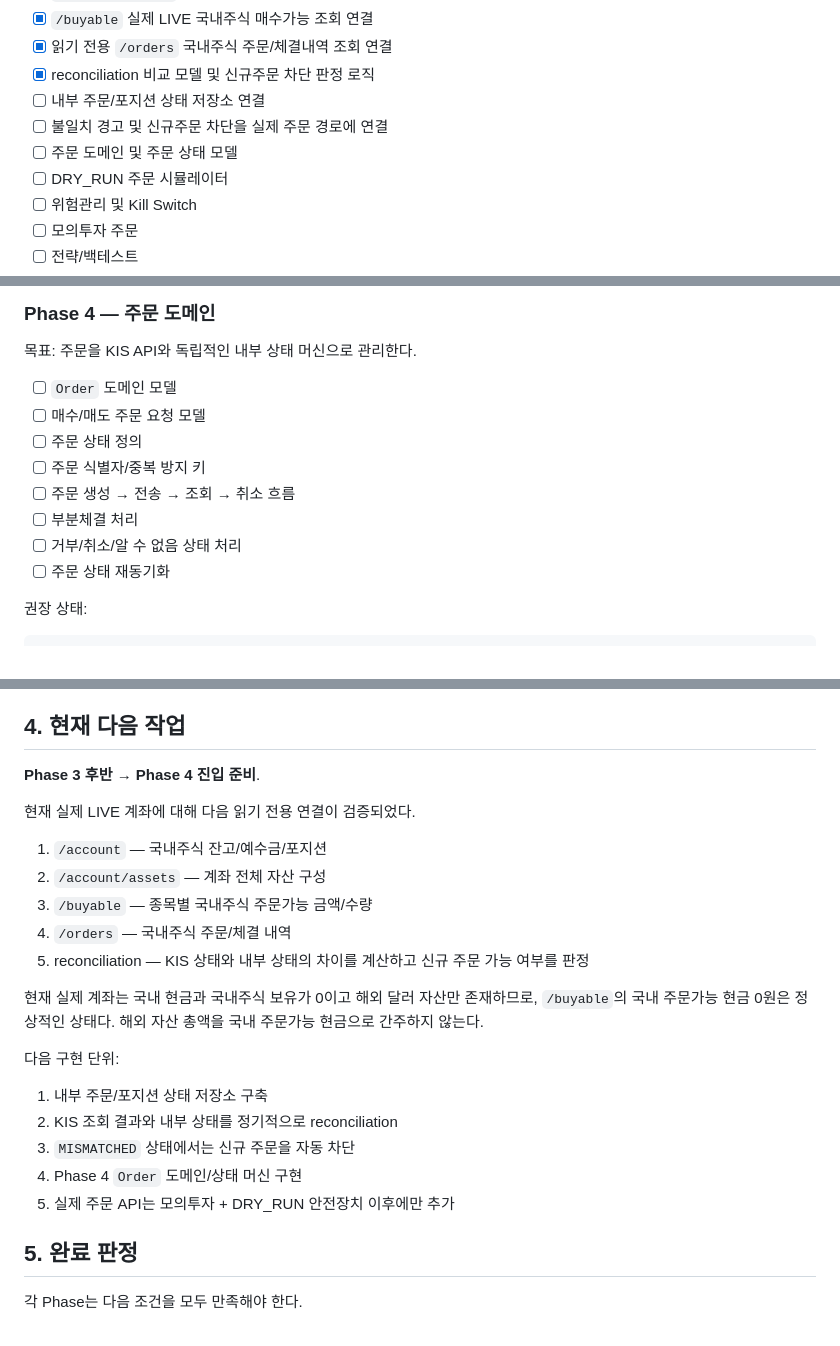
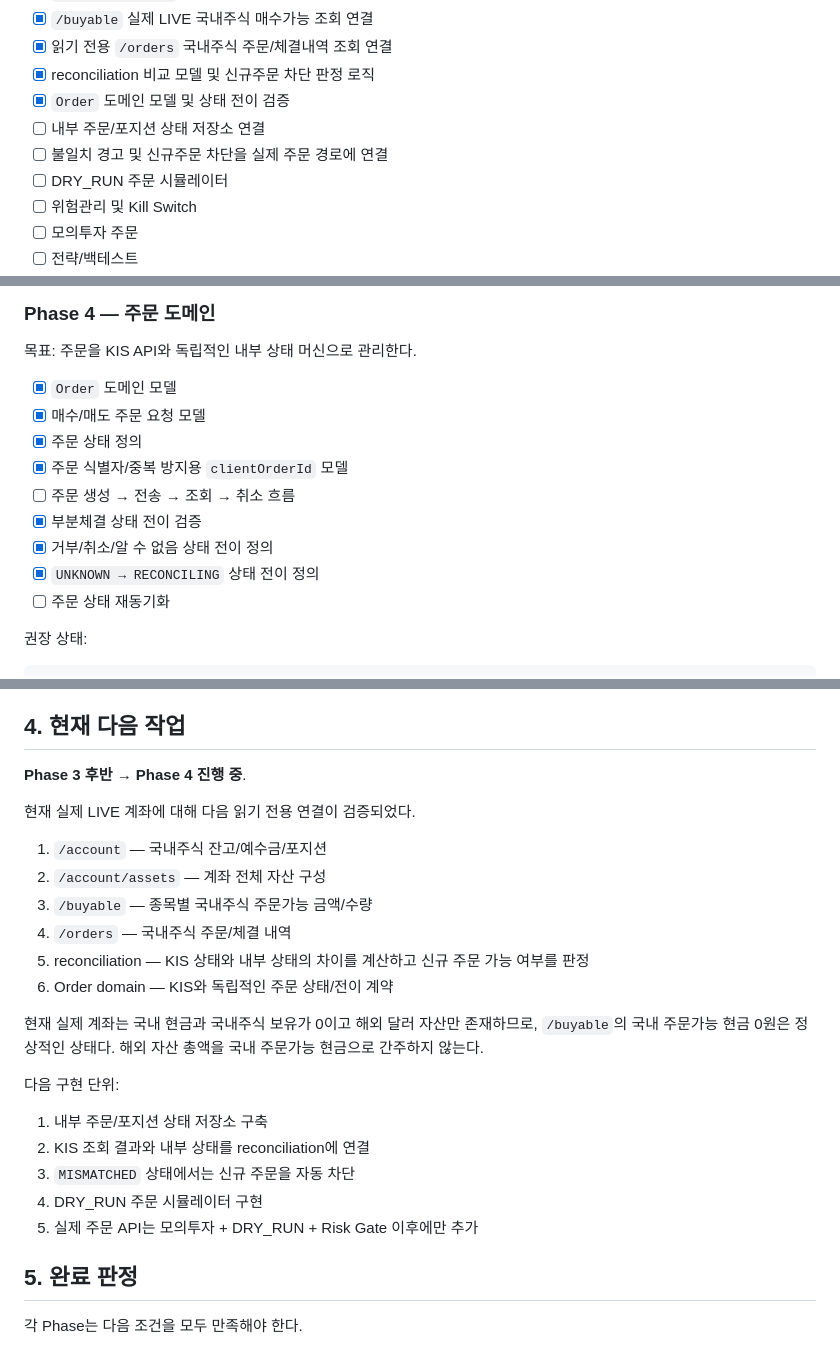
Before and after one commit to poormanZ/stock, a Markdown page: docs/roadmap.md, 3 parts joined by grey strips. Drawn GitHub-style.

Commit message:
docs: update order domain roadmap state

```diff
--- a/docs/roadmap.md
+++ b/docs/roadmap.md
@@ -28,9 +28,9 @@
 - [x] `/buyable` 실제 LIVE 국내주식 매수가능 조회 연결
 - [x] 읽기 전용 `/orders` 국내주식 주문/체결내역 조회 연결
 - [x] reconciliation 비교 모델 및 신규주문 차단 판정 로직
+- [x] `Order` 도메인 모델 및 상태 전이 검증
 - [ ] 내부 주문/포지션 상태 저장소 연결
 - [ ] 불일치 경고 및 신규주문 차단을 실제 주문 경로에 연결
-- [ ] 주문 도메인 및 주문 상태 모델
 - [ ] DRY_RUN 주문 시뮬레이터
 - [ ] 위험관리 및 Kill Switch
 - [ ] 모의투자 주문
@@ -84,13 +84,14 @@
 ### Phase 4 — 주문 도메인
 목표: 주문을 KIS API와 독립적인 내부 상태 머신으로 관리한다.
 
-- [ ] `Order` 도메인 모델
-- [ ] 매수/매도 주문 요청 모델
-- [ ] 주문 상태 정의
-- [ ] 주문 식별자/중복 방지 키
+- [x] `Order` 도메인 모델
+- [x] 매수/매도 주문 요청 모델
+- [x] 주문 상태 정의
+- [x] 주문 식별자/중복 방지용 `clientOrderId` 모델
 - [ ] 주문 생성 → 전송 → 조회 → 취소 흐름
-- [ ] 부분체결 처리
-- [ ] 거부/취소/알 수 없음 상태 처리
+- [x] 부분체결 상태 전이 검증
+- [x] 거부/취소/알 수 없음 상태 전이 정의
+- [x] `UNKNOWN → RECONCILING` 상태 전이 정의
 - [ ] 주문 상태 재동기화
 
 권장 상태:
@@ -177,7 +178,7 @@ UNKNOWN → RECONCILING → 실제 상태 확정
 
 ## 4. 현재 다음 작업
 
-**Phase 3 후반 → Phase 4 진입 준비**.
+**Phase 3 후반 → Phase 4 진행 중**.
 
 현재 실제 LIVE 계좌에 대해 다음 읽기 전용 연결이 검증되었다.
 
@@ -186,16 +187,17 @@ UNKNOWN → RECONCILING → 실제 상태 확정
 3. `/buyable` — 종목별 국내주식 주문가능 금액/수량
 4. `/orders` — 국내주식 주문/체결 내역
 5. reconciliation — KIS 상태와 내부 상태의 차이를 계산하고 신규 주문 가능 여부를 판정
+6. Order domain — KIS와 독립적인 주문 상태/전이 계약
 
 현재 실제 계좌는 국내 현금과 국내주식 보유가 0이고 해외 달러 자산만 존재하므로, `/buyable`의 국내 주문가능 현금 0원은 정상적인 상태다. 해외 자산 총액을 국내 주문가능 현금으로 간주하지 않는다.
 
 다음 구현 단위:
 
 1. 내부 주문/포지션 상태 저장소 구축
-2. KIS 조회 결과와 내부 상태를 정기적으로 reconciliation
+2. KIS 조회 결과와 내부 상태를 reconciliation에 연결
 3. `MISMATCHED` 상태에서는 신규 주문을 자동 차단
-4. Phase 4 `Order` 도메인/상태 머신 구현
-5. 실제 주문 API는 모의투자 + DRY_RUN 안전장치 이후에만 추가
+4. DRY_RUN 주문 시뮬레이터 구현
+5. 실제 주문 API는 모의투자 + DRY_RUN + Risk Gate 이후에만 추가
 
 ## 5. 완료 판정
 
```
